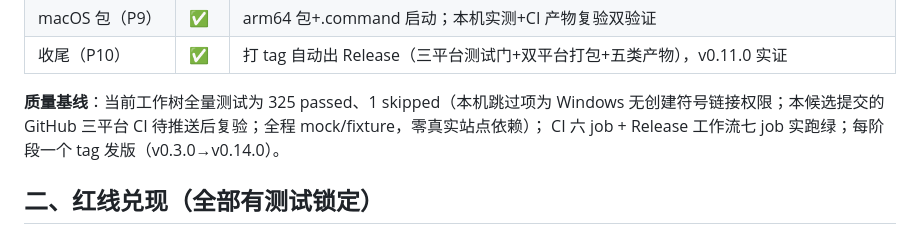
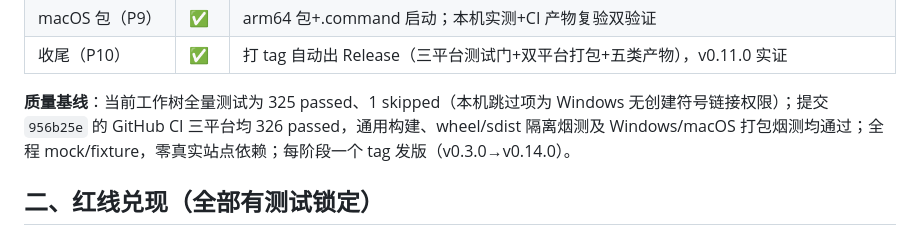
Before and after one commit to fahaxiki67/bidder-qualification-checker, a Markdown page: docs/SUMMARY.md, the part around the change. Drawn GitHub-style.

```diff
--- a/docs/SUMMARY.md
+++ b/docs/SUMMARY.md
@@ -19,8 +19,7 @@
 | macOS 包（P9） | ✅ | arm64 包+.command 启动；本机实测+CI 产物复验双验证 |
 | 收尾（P10） | ✅ | 打 tag 自动出 Release（三平台测试门+双平台打包+五类产物），v0.11.0 实证 |
 
-**质量基线**：当前工作树全量测试为 325 passed、1 skipped（本机跳过项为 Windows 无创建符号链接权限；本候选提交的 GitHub 三平台 CI 待推送后复验；全程 mock/fixture，零真实站点依赖）；
-CI 六 job + Release 工作流七 job 实跑绿；每阶段一个 tag 发版（v0.3.0→v0.14.0）。
+**质量基线**：当前工作树全量测试为 325 passed、1 skipped（本机跳过项为 Windows 无创建符号链接权限）；提交 `956b25e` 的 GitHub CI 三平台均 326 passed，通用构建、wheel/sdist 隔离烟测及 Windows/macOS 打包烟测均通过；全程 mock/fixture，零真实站点依赖；每阶段一个 tag 发版（v0.3.0→v0.14.0）。
 
 ## 二、红线兑现（全部有测试锁定）
 
```
Also changed, not shown: docs/ACCEPTANCE.md (+2 -2 lines), docs/PROGRESS.md (+1 -1 lines).
